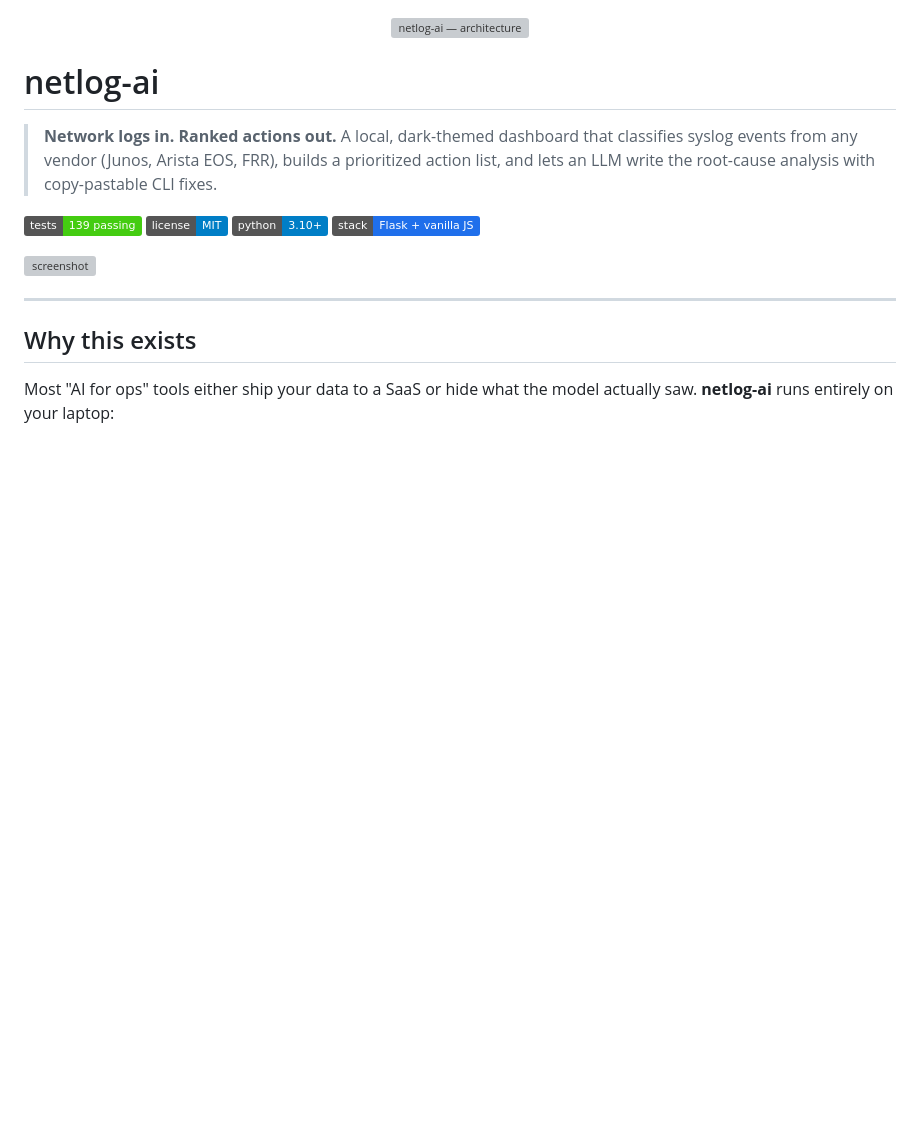
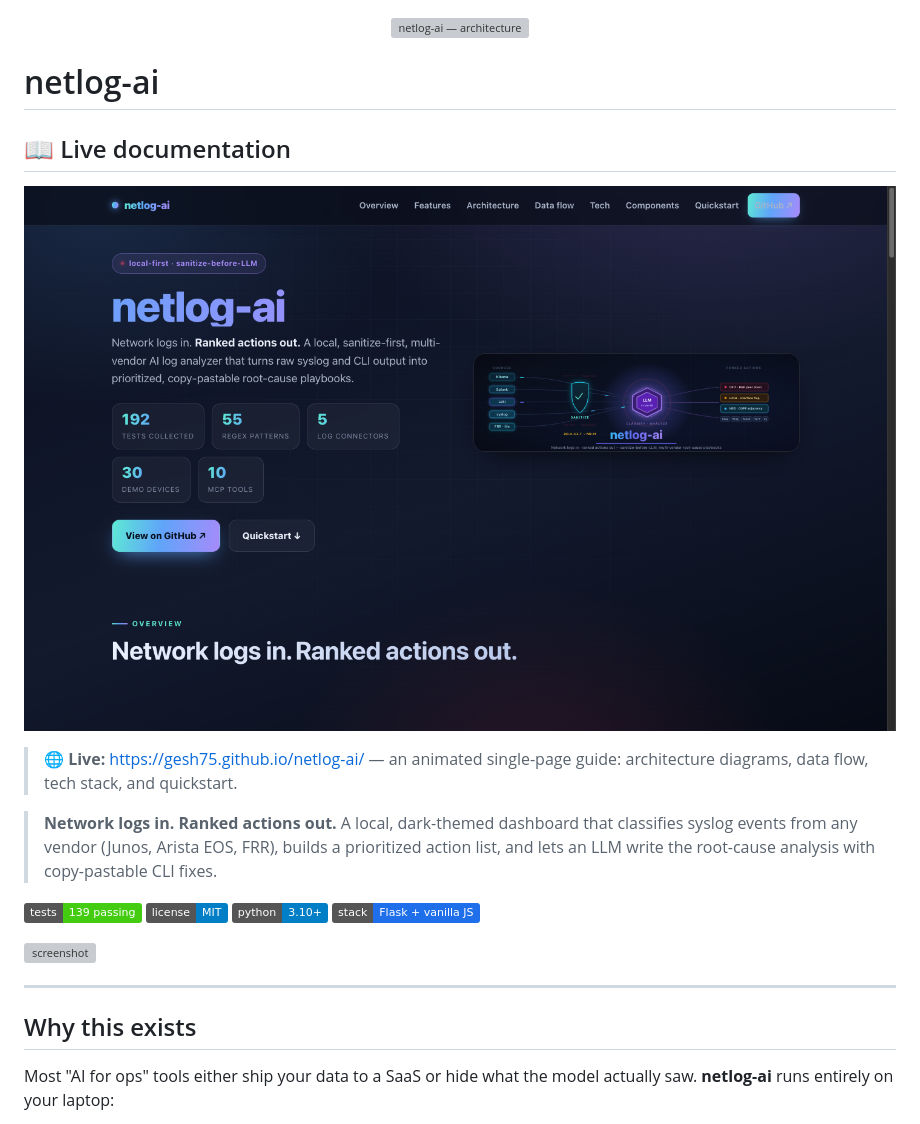
Before and after one commit to gesh75/netlog-ai, a Markdown page: README.md, the part around the change. Drawn GitHub-style; pictures changed too: docs/assets/preview.png (added); badges without logos; blank space fills up the shorter version; grey boxes are pictures that could not be loaded.

Commit message:
docs: add rendered documentation screenshot to README

```diff
--- a/README.md
+++ b/README.md
@@ -3,6 +3,13 @@
 </p>
 
 # netlog-ai
+
+## 📖 Live documentation
+
+[![netlog-ai — live documentation](docs/assets/preview.png)](https://gesh75.github.io/netlog-ai/)
+
+> 🌐 **Live:** <https://gesh75.github.io/netlog-ai/> — an animated single-page guide: architecture diagrams, data flow, tech stack, and quickstart.
+
 
 > **Network logs in. Ranked actions out.** A local, dark-themed dashboard that classifies syslog events from any vendor (Junos, Arista EOS, FRR), builds a prioritized action list, and lets an LLM write the root-cause analysis with copy-pastable CLI fixes.
 
```
